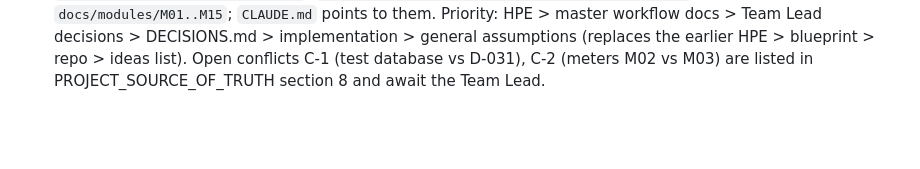
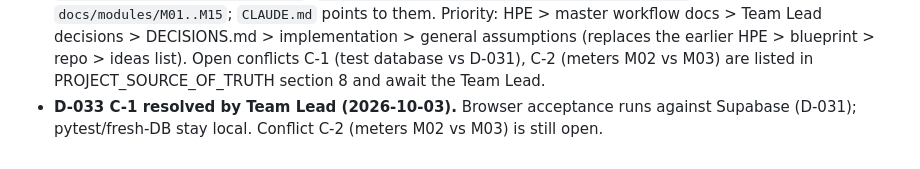
Before and after one commit to syedvpd/Fieldops_Nexus, a Markdown page: docs/DECISIONS.md, the part around the change. Rendered like a GitHub page; blank space fills up the shorter version.

```diff
--- a/docs/DECISIONS.md
+++ b/docs/DECISIONS.md
@@ -34,3 +34,4 @@ Format: ID, decision, why, consequence. All are FieldOps implementation decision
 - **D-030 Role template additions.** admin: `zone.*`, `calendar.*`; asset_manager: zone view/create/update, calendar.view; technician: `asset.meter.record`, `zone.view`; supervisor: `asset.history.view`, `zone.view`; planner: `zone.view`, `calendar.view`. Additive on sync.
 - **D-031 Test data lives in Supabase (Team Lead instruction 2026-10-03).** Persistent test organizations/users/data are kept in the Supabase project `fieldops-nexus-prod-sg`, schema `fieldops` (NOT `public`), and every phase's migrations are applied there on completion. Local Docker Postgres is used only for pytest and fresh-DB migration tests. Test-user passwords live in git-ignored `.env.qa-users`. Docker cannot reach the IPv6-only Supabase host: run Django from the Windows venv (`.claude/run_prod.ps1`, git-excluded) with a local Redis on :6390 because the Render Redis is internal-only.
 - **D-032 Permanent source of truth + priority order (Team Lead directive 2026-10-03).** Created `docs/PROJECT_SOURCE_OF_TRUTH.md`, `docs/FIELDOPS_NEXUS_MASTER_BUSINESS_WORKFLOW.md` and `docs/modules/M01..M15`; `CLAUDE.md` points to them. Priority: HPE > master workflow docs > Team Lead decisions > DECISIONS.md > implementation > general assumptions (replaces the earlier HPE > blueprint > repo > ideas list). Open conflicts C-1 (test database vs D-031), C-2 (meters M02 vs M03) are listed in PROJECT_SOURCE_OF_TRUTH section 8 and await the Team Lead.
+- **D-033 C-1 resolved by Team Lead (2026-10-03).** Browser acceptance runs against Supabase (D-031); pytest/fresh-DB stay local. Conflict C-2 (meters M02 vs M03) is still open.
```
Also changed, not shown: docs/PROJECT_SOURCE_OF_TRUTH.md (+1 -1 lines).
